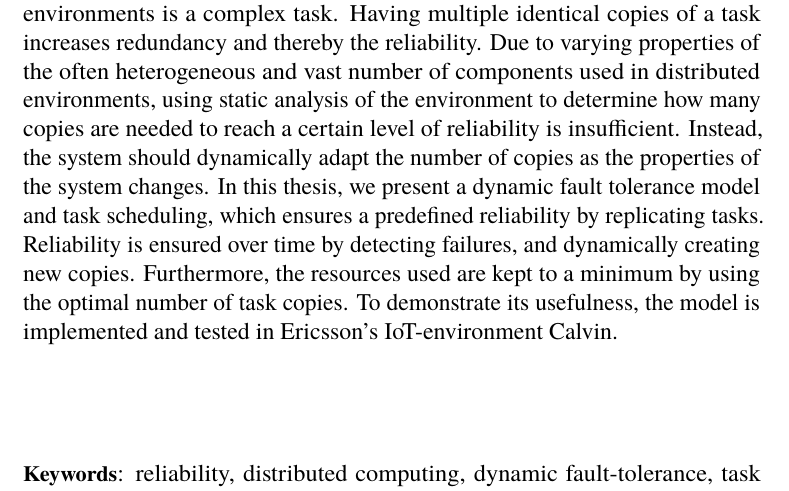
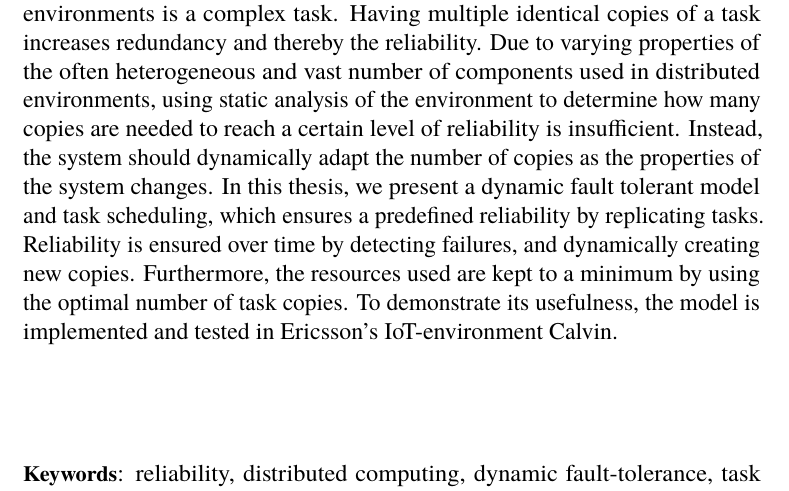
Before and after one commit to PStahl/master_thesis, a LaTeX thesis (report.tex): part of page 3 of 97, cut so that both start at the same text. Compiled offline with pdfLaTeX.

Commit message:
spelling

```diff
--- a/report.tex
+++ b/report.tex
@@ -61,7 +61,7 @@ We would like to thank our supervisor Björn Landfeldt and our examiner Christia
 %If you want to thank people, do it here, on a separate right-hand page. Both the U.S. \textit{acknowledgments} and the British \textit{acknowledgements} spellings are acceptable.
 }
 
-\theabstract{Ensuring a predefined level of reliability for application running in distributed environments is a complex task. Having multiple identical copies of a task increases redundancy and thereby the reliability. Due to varying properties of the often heterogeneous and vast number of components used in distributed environments, using static analysis of the environment to determine how many copies are needed to reach a certain level of reliability is insufficient. Instead, the system should dynamically adapt the number of copies as the properties of the system changes. In this thesis, we present a dynamic fault tolerance model and task scheduling, which ensures a predefined reliability by replicating tasks. Reliability is ensured over time by detecting failures, and dynamically creating new copies. Furthermore, the resources used are kept to a minimum by using the optimal number of task copies. To demonstrate its usefulness, the model is implemented and tested in Ericsson's IoT-environment Calvin. %~100 ord
+\theabstract{Ensuring a predefined level of reliability for application running in distributed environments is a complex task. Having multiple identical copies of a task increases redundancy and thereby the reliability. Due to varying properties of the often heterogeneous and vast number of components used in distributed environments, using static analysis of the environment to determine how many copies are needed to reach a certain level of reliability is insufficient. Instead, the system should dynamically adapt the number of copies as the properties of the system changes. In this thesis, we present a dynamic fault tolerant model and task scheduling, which ensures a predefined reliability by replicating tasks. Reliability is ensured over time by detecting failures, and dynamically creating new copies. Furthermore, the resources used are kept to a minimum by using the optimal number of task copies. To demonstrate its usefulness, the model is implemented and tested in Ericsson's IoT-environment Calvin.
 
 %Your abstract should capture, in English, the whole thesis with focus on the problem and solution in 150 words. It should be placed on a separate right-hand page, with an additional \textit{1cm} margin on both left and right. Avoid acronyms, footnotes, and references in the abstract if possible.
 
```
